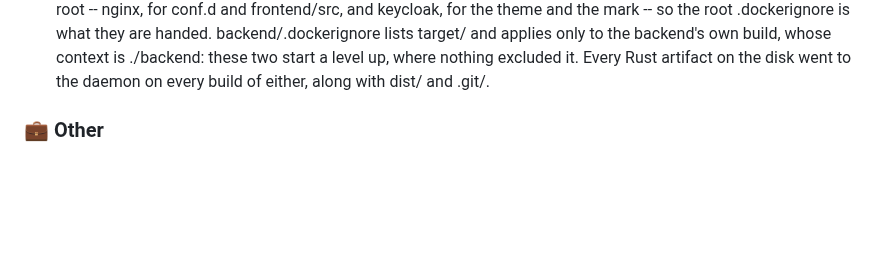
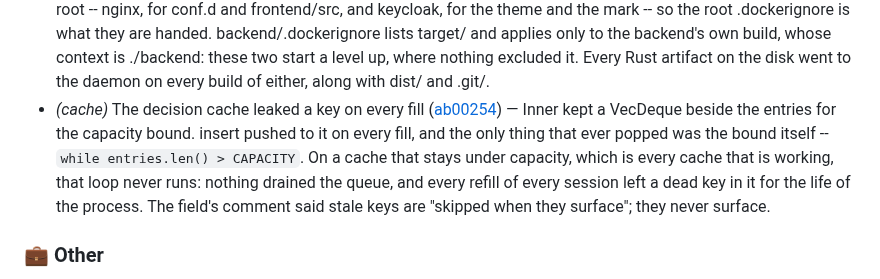
Before and after one commit to murat-akpinar/OpenBerat, a Markdown page: CHANGELOG.md, the part around the change. GitHub-like rendering; blank space fills up the shorter version.

Commit message:
chore(changelog): update
Signed-off-by: Murat AKPINAR <akpinarmurat@protonmail.com>

```diff
--- a/CHANGELOG.md
+++ b/CHANGELOG.md
@@ -62,6 +62,7 @@
 - *(nginx)* Pin the whole X-Forwarded-* family, on every hop ([21d75aa](https://github.com/murat-akpinar/OpenBerat/commit/21d75aa6ab2f029b05da33932d59d8fc9e5a3889)) — Rule 3 strips the header family the backend trusts. This is the family the upstream trusts, and it was pinned by halves: protected.inc wrote Host, X-Real-IP, X-Forwarded-For and X-Forwarded-Proto, and nginx forwards every header no directive overwrites -- so X-Forwarded-Host, -Port and -Prefix reached the application exactly as the client wrote them. An upstream that builds an absolute URL out of X-Forwarded-Host, which is what a password-reset link, an OAuth redirect_uri and a cache key are, builds it out of an attacker's string. decide.inc already says in a comment that X-Forwarded-Host is client-controlled and pins the subrequest against it; the upstream hop never got the same treatment, and neither did breakglass/upstream.inc, which clears X-Auth-* with care.
 - *(nginx)* The portal's hostname leaves the shared include ([46384ef](https://github.com/murat-akpinar/OpenBerat/commit/46384efc1cf551b911608983b9043a8bd2ddfaae)) — errors.inc had it written into @denied, and errors.inc is included by the portal and by every server block render_apps_conf generates. So on any deployment that is not the lab, every refused user was redirected to a host that does not exist -- from the one file whose whole purpose is to be identical everywhere. The origin is a map at http level now (00-auth.conf): set is server or location context, and a map is nginx's only http-level constant.
 - *(build)* The root context was 2.5 GB and carried the private key ([05b14f1](https://github.com/murat-akpinar/OpenBerat/commit/05b14f14b5204fb7a85c3188bdc0a2310acf826d)) — Two images build from the repository root -- nginx, for conf.d and frontend/src, and keycloak, for the theme and the mark -- so the root .dockerignore is what they are handed. backend/.dockerignore lists target/ and applies only to the backend's own build, whose context is ./backend: these two start a level up, where nothing excluded it. Every Rust artifact on the disk went to the daemon on every build of either, along with dist/ and .git/.
+- *(cache)* The decision cache leaked a key on every fill ([ab00254](https://github.com/murat-akpinar/OpenBerat/commit/ab00254cf4d279201be2fb0abebf4d615641c533)) — Inner kept a VecDeque<Key> beside the entries for the capacity bound. insert pushed to it on every fill, and the only thing that ever popped was the bound itself -- `while entries.len() > CAPACITY`. On a cache that stays under capacity, which is every cache that is working, that loop never runs: nothing drained the queue, and every refill of every session left a dead key in it for the life of the process. The field's comment said stale keys are "skipped when they surface"; they never surface.
 
 ### 💼 Other
 
```
